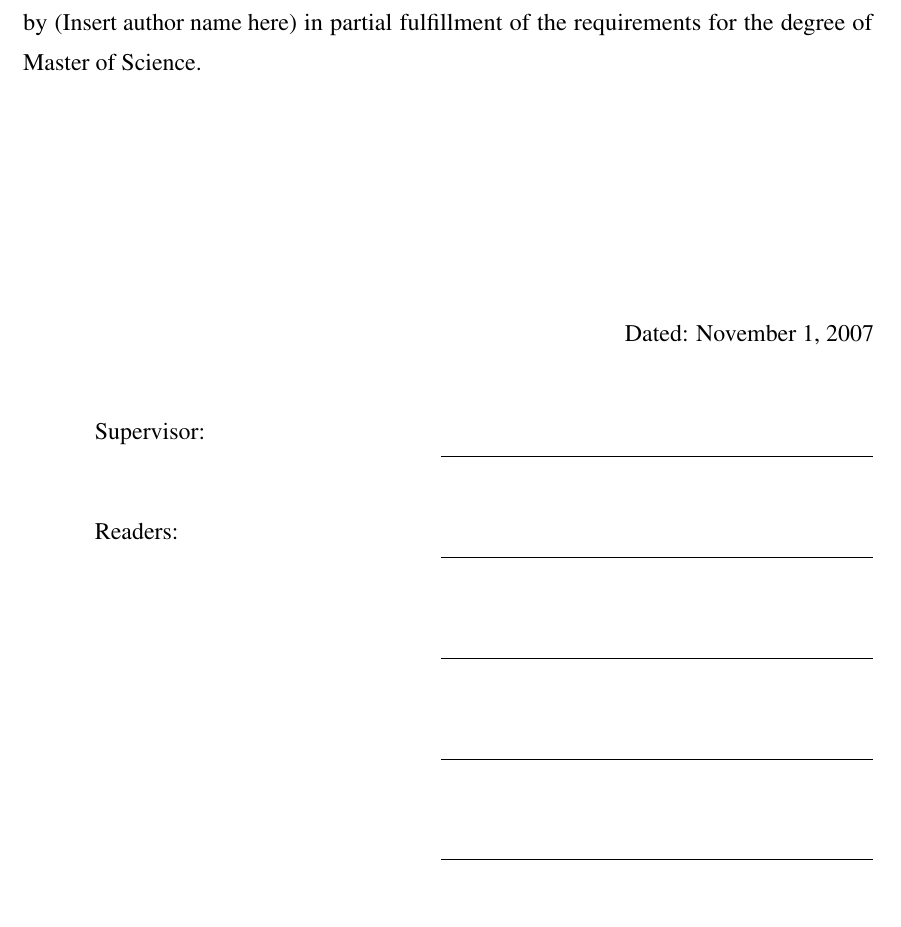
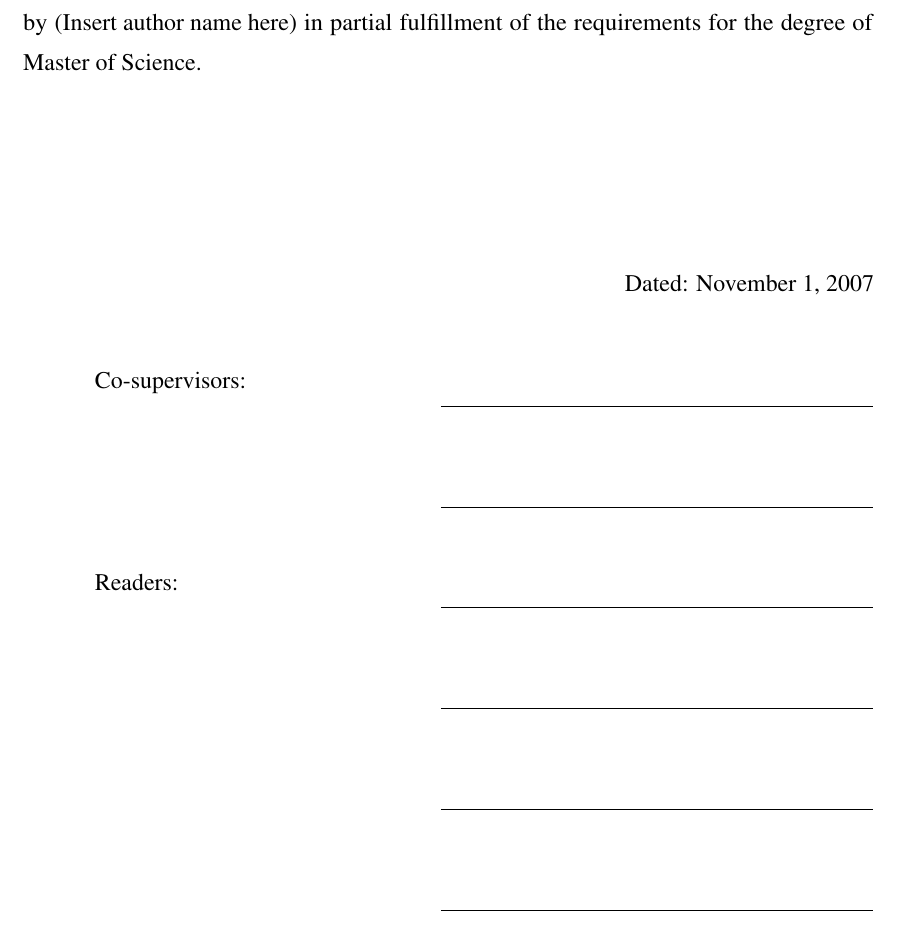
Before and after one commit to dankelley/dal-oce-thesis, a LaTeX thesis (mythesis.tex, which reads ocethesis.cls): part of page 2 of 29, cut so that both start at the same text. Compiled offline with pdfLaTeX; a LaTeX package or settings file that is missing is left out.

Commit message:
fix to co-supervisors issue 7

```diff
--- a/mythesis.tex
+++ b/mythesis.tex
@@ -22,6 +22,7 @@
 \msc % or \phd
 \title{(Insert thesis title Here)}
 \author{(Insert author name here)}
+\supervisor{(Insert supervisor name here)}
 \supervisor{(Insert supervisor name here)}
 %\examiner{(Insert external examiner's name here)} % comment out if there was no ext. examiner
 \firstreader{(Insert first reader's name here)}
--- a/ocethesis.cls
+++ b/ocethesis.cls
@@ -748,7 +748,7 @@
       \signature{External Examiner:}{} %{\@examiner}
       \fi
       \ifdal@two@supervisors
-      \signature{Supervisors:}{} %{\@supervisor}
+      \signature{Co-supervisors:}{} %{\@supervisor}
       \signature{}{} %{\@cosupervisor}
       \else
       \signature{Supervisor:}{} %{\@supervisor}
```
